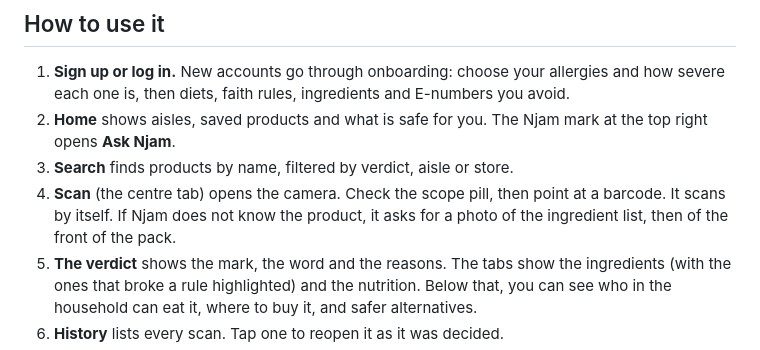
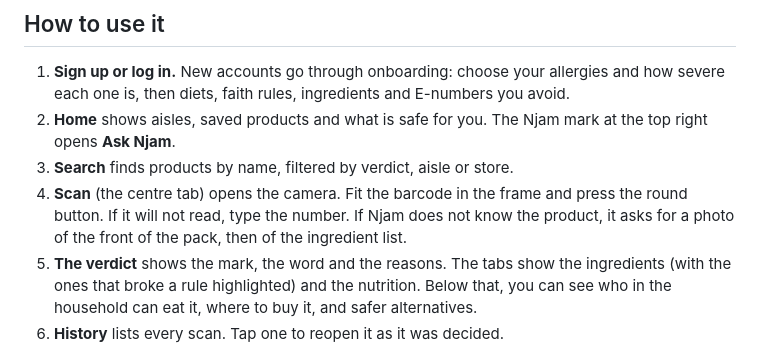
Before and after one commit to OpenWindow231312/njam-app, a Markdown page: README.md, the part around one of its changes. GitHub-like rendering.

Commit message:
docs: describe the shutter scanner in the README and scope

```diff
--- a/README.md
+++ b/README.md
@@ -371,10 +371,10 @@ where id = (select id from auth.users where email = 'you@example.com');
 2. **Home** shows aisles, saved products and what is safe for you. The Njam
    mark at the top right opens **Ask Njam**.
 3. **Search** finds products by name, filtered by verdict, aisle or store.
-4. **Scan** (the centre tab) opens the camera. Check the scope pill, then
-   point at a barcode. It scans by itself. If Njam does not know the
-   product, it asks for a photo of the ingredient list, then of the front
-   of the pack.
+4. **Scan** (the centre tab) opens the camera. Fit the barcode in the
+   frame and press the round button. If it will not read, type the number.
+   If Njam does not know the product, it asks for a photo of the front of
+   the pack, then of the ingredient list.
 5. **The verdict** shows the mark, the word and the reasons. The tabs show
    the ingredients (with the ones that broke a rule highlighted) and the
    nutrition. Below that, you can see who in the household can eat it,
```
Also changed, not shown: other parts of README.md (+3 -3 lines), docs/SCOPE.md (+1 -1 lines).
